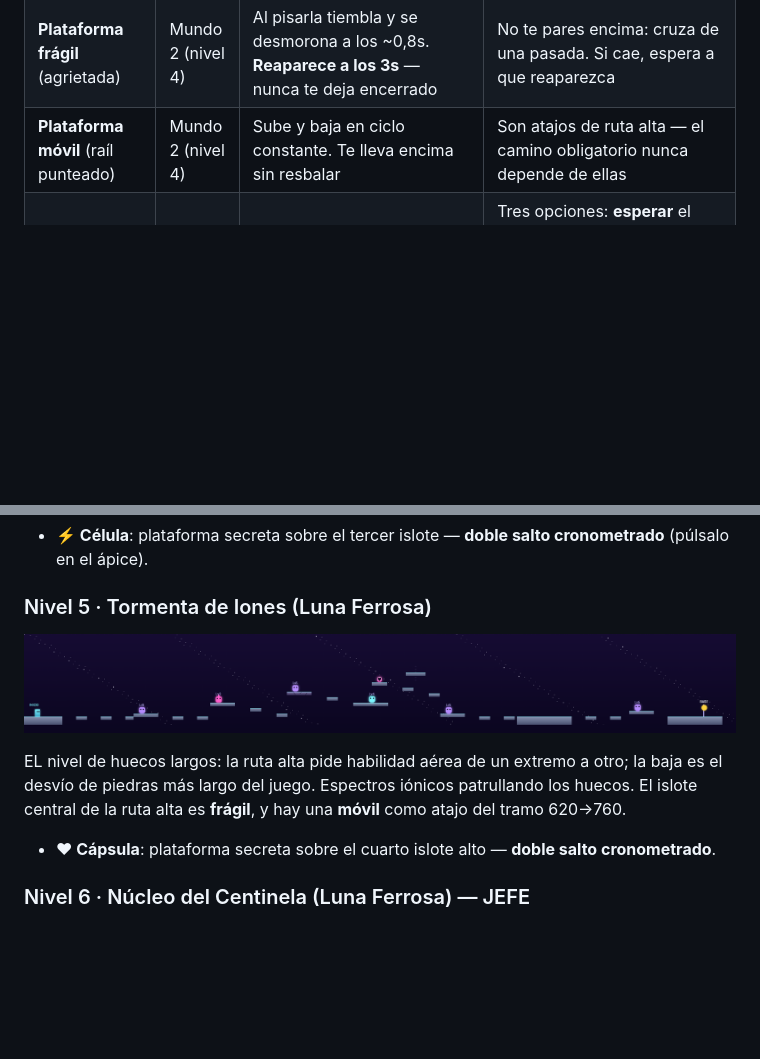
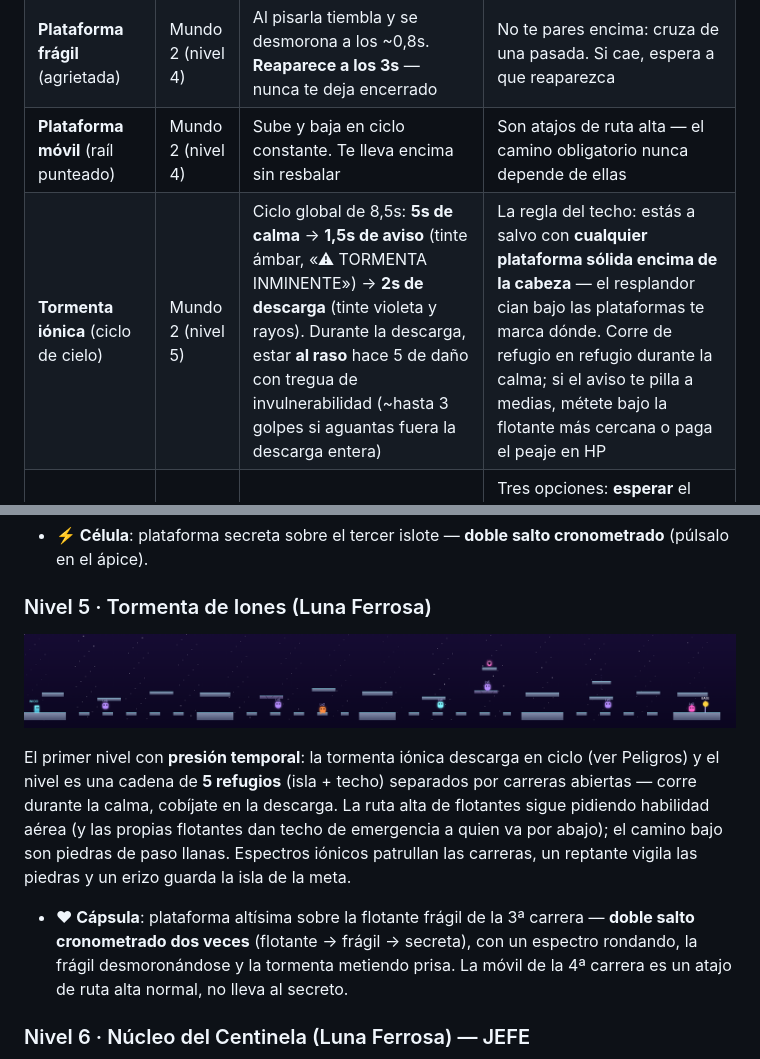
Before and after one commit to enrimr/astro-leap-game, a Markdown page: GUIA.md, 2 parts joined by grey strips. Rendered like a GitHub page; pictures changed too: guia/nivel-05.png; blank space fills up the shorter version.

```diff
--- a/GUIA.md
+++ b/GUIA.md
@@ -80,6 +80,7 @@ El Mundo 1 estrena el terreno con un solo giro (el hielo del nivel 2 — que ade
 | **Hielo resbaladizo** (suelo azul hielo) | Mundo 1 (nivel 2) | Todo el suelo del nivel tiene inercia: acelera con carrerilla hasta **superar tu velocidad normal** (1.55 → 2.6), frenas y giras despacio, y al soltar la dirección sigues deslizándote (~25u hasta pararte). **El impulso se conserva al saltar**: un salto con carrerilla llega a ~68u en llano frente a los ~42 del salto normal | Es el único "peligro" que también es un regalo: usa la carrerilla para los dos saltos largos del tramo final (el del islote de la ♥ y el salto final a la BASE). El peligro real es frenar tarde junto a un borde o un enemigo — suelta la dirección con antelación o pulsa la contraria |
 | **Plataforma frágil** (agrietada) | Mundo 2 (nivel 4) | Al pisarla tiembla y se desmorona a los ~0,8s. **Reaparece a los 3s** — nunca te deja encerrado | No te pares encima: cruza de una pasada. Si cae, espera a que reaparezca |
 | **Plataforma móvil** (raíl punteado) | Mundo 2 (nivel 4) | Sube y baja en ciclo constante. Te lleva encima sin resbalar | Son atajos de ruta alta — el camino obligatorio nunca depende de ellas |
+| **Tormenta iónica** (ciclo de cielo) | Mundo 2 (nivel 5) | Ciclo global de 8,5s: **5s de calma** → **1,5s de aviso** (tinte ámbar, «⚠ TORMENTA INMINENTE») → **2s de descarga** (tinte violeta y rayos). Durante la descarga, estar **al raso** hace 5 de daño con tregua de invulnerabilidad (~hasta 3 golpes si aguantas fuera la descarga entera) | La regla del techo: estás a salvo con **cualquier plataforma sólida encima de la cabeza** — el resplandor cian bajo las plataformas te marca dónde. Corre de refugio en refugio durante la calma; si el aviso te pilla a medias, métete bajo la flotante más cercana o paga el peaje en HP |
 | **Puerta de energía** (columna vertical entre emisores) | Mundo 3 (nivel 7) | Bloquea el paso a ras de suelo con ciclo fijo de 2,5s: 1,5s apagada → 0,25s de aviso (chisporroteo) → 0,75s activa. Activa hace **4 de daño** y te empuja hacia atrás, con tregua de invulnerabilidad | Tres opciones: **esperar** el ciclo (el chisporroteo es tu semáforo), **saltarla por arriba** con habilidad aérea (40 de alto: el salto simple no llega, el doble salto/vuelo/dash sí — la Energía compra tiempo), o **atravesarla pagando** los 4 de daño y aprovechando la tregua. Las puertas de un mismo nivel van desfasadas |
 | **Cinta magnética** (chevrones) | Mundo 3 (nivel 9) | Te arrastra ~30% de tu velocidad en la dirección de los chevrones — siempre en contra | Camina sin pararte (avanzas igual, más despacio) y no te detengas cerca de un borde |
 
@@ -157,8 +158,8 @@ Debut de hoverbots (voladores) y magnetitas (DEF alta) — y de dos peligros nue
 
 ![Mapa del nivel 5](guia/nivel-05.png)
 
-EL nivel de huecos largos: la ruta alta pide habilidad aérea de un extremo a otro; la baja es el desvío de piedras más largo del juego. Espectros iónicos patrullando los huecos. El islote central de la ruta alta es **frágil**, y hay una **móvil** como atajo del tramo 620→760.
-- **♥ Cápsula**: plataforma secreta sobre el cuarto islote alto — **doble salto cronometrado**.
+El primer nivel con **presión temporal**: la tormenta iónica descarga en ciclo (ver Peligros) y el nivel es una cadena de **5 refugios** (isla + techo) separados por carreras abiertas — corre durante la calma, cobíjate en la descarga. La ruta alta de flotantes sigue pidiendo habilidad aérea (y las propias flotantes dan techo de emergencia a quien va por abajo); el camino bajo son piedras de paso llanas. Espectros iónicos patrullan las carreras, un reptante vigila las piedras y un erizo guarda la isla de la meta.
+- **♥ Cápsula**: plataforma altísima sobre la flotante frágil de la 3ª carrera — **doble salto cronometrado dos veces** (flotante → frágil → secreta), con un espectro rondando, la frágil desmoronándose y la tormenta metiendo prisa. La móvil de la 4ª carrera es un atajo de ruta alta normal, no lleva al secreto.
 
 ### Nivel 6 · Núcleo del Centinela (Luna Ferrosa) — JEFE
 
```
Also changed, not shown: DESIGN.md (+12 -2 lines), README.md (+1 -1 lines), 3 other files.
